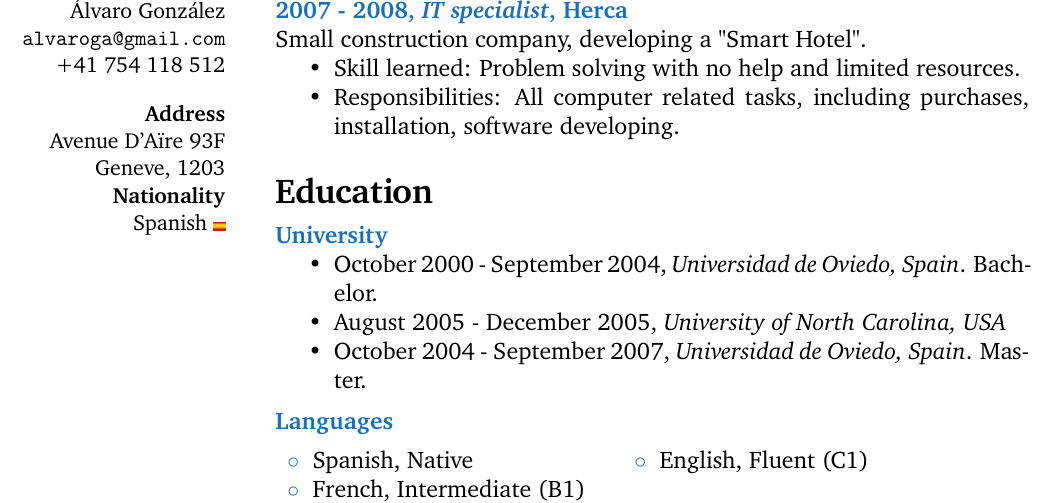
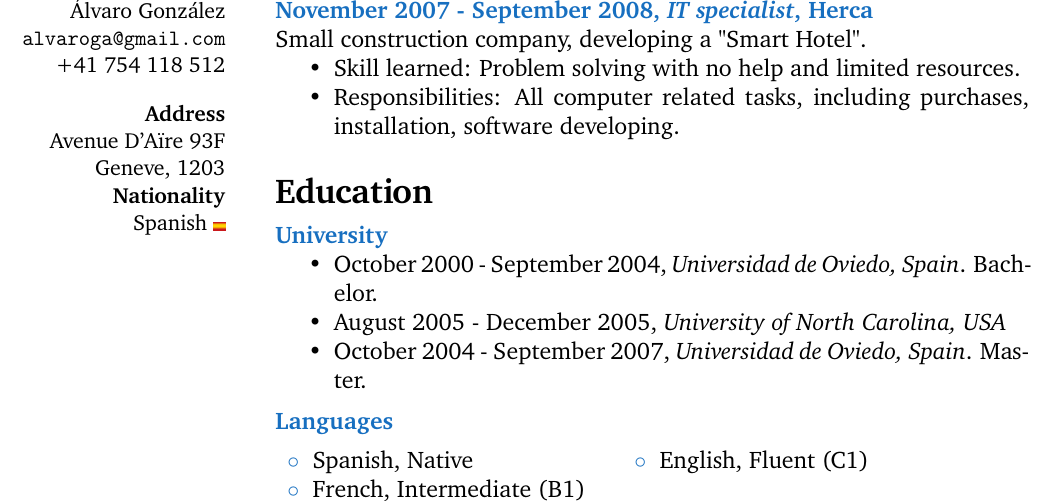
Before and after one commit to lvarin/latex, a LaTeX book (agonzale.tex): part of page 2 of 2, cut so that both start at the same text. Compiled offline with pdfLaTeX.

Commit message:
Add Herca dates

```diff
--- a/agonzale.tex
+++ b/agonzale.tex
@@ -101,7 +101,7 @@ Geneve, 1203 \\ % Address 2
 \userinformation % Print your information in the left column
 \framebreak % End of the first columN
 
-\CVItem{2007 - 2008, \textit{IT specialist}, Herca}{
+\CVItem{November 2007 - September 2008, \textit{IT specialist}, Herca}{
 Small construction company, developing a "Smart Hotel".
 \begin{itemize}
 	\item Skill learned: Problem solving with no help and limited resources.
```
